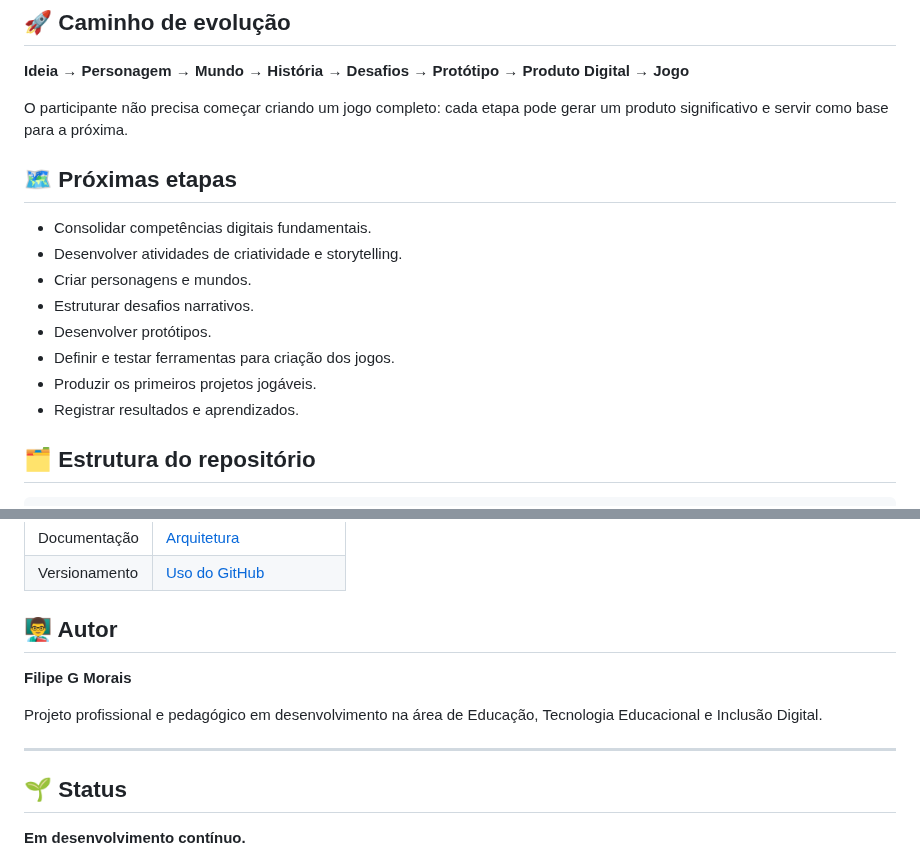
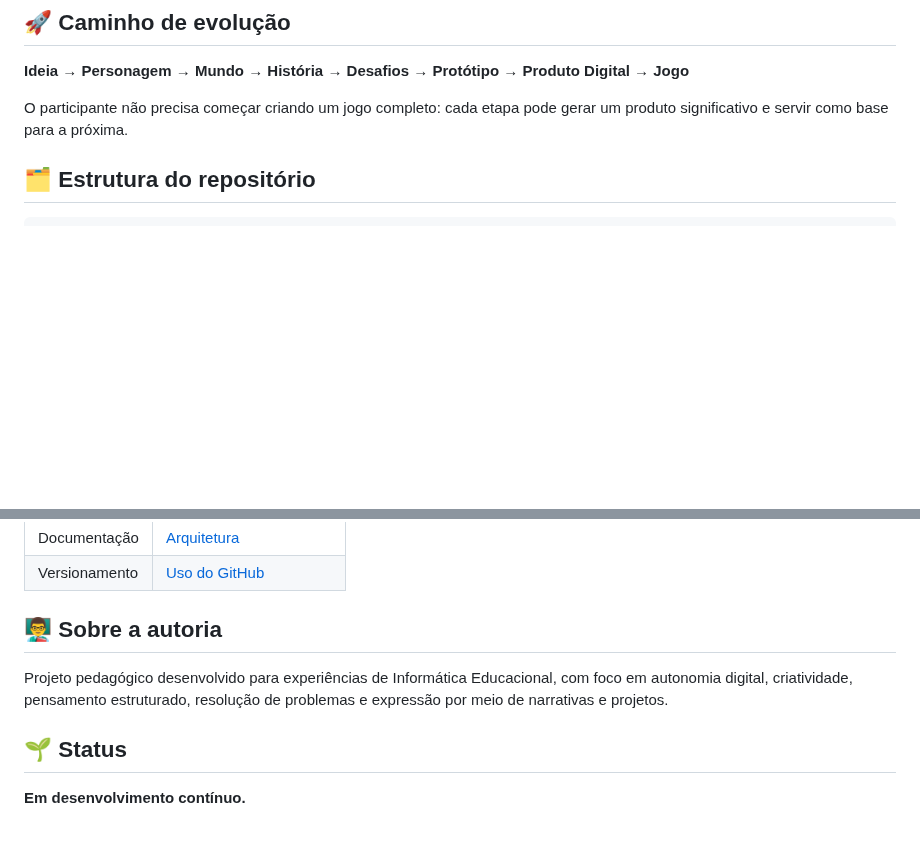
Before and after one commit to sayjinblackbelt/Informatica_Educacional_MeuJogo, a Markdown page: README.md, 2 parts joined by grey strips. GitHub-like rendering; blank space fills up the shorter version.

Commit message:
Refine public README and remove personal attribution

```diff
--- a/README.md
+++ b/README.md
@@ -74,16 +74,6 @@ Os projetos podem ser realizados individualmente, em duplas ou em pequenos grupo
 
 O participante não precisa começar criando um jogo completo: cada etapa pode gerar um produto significativo e servir como base para a próxima.
 
-## 🗺️ Próximas etapas
-
-- Consolidar competências digitais fundamentais.
-- Desenvolver atividades de criatividade e storytelling.
-- Criar personagens e mundos.
-- Estruturar desafios narrativos.
-- Desenvolver protótipos.
-- Definir e testar ferramentas para criação dos jogos.
-- Produzir os primeiros projetos jogáveis.
-- Registrar resultados e aprendizados.
 
 ## 🗂️ Estrutura do repositório
 
@@ -153,13 +143,10 @@ Podem ser utilizados diagnósticos, atividades práticas, revisões, desafios e
 | Documentação | [Arquitetura](10_Documentacao/arquitetura.md) |
 | Versionamento | [Uso do GitHub](10_Documentacao/uso-do-github.md) |
 
-## 👨‍🏫 Autor
+## 👨‍🏫 Sobre a autoria
 
-**Filipe G Morais**
+Projeto pedagógico desenvolvido para experiências de Informática Educacional, com foco em autonomia digital, criatividade, pensamento estruturado, resolução de problemas e expressão por meio de narrativas e projetos.
 
-Projeto profissional e pedagógico em desenvolvimento na área de Educação, Tecnologia Educacional e Inclusão Digital.
-
----
 
 ## 🌱 Status
 
```
